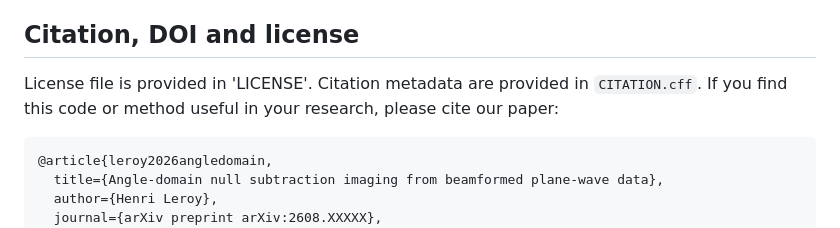
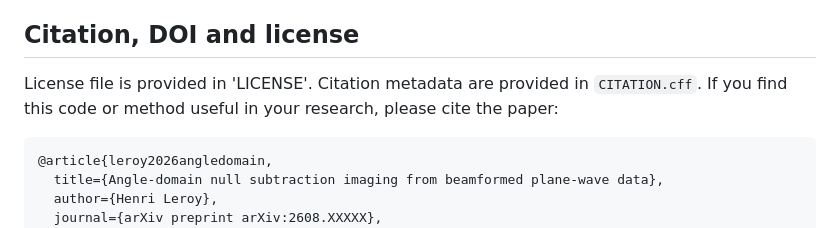
Before and after one commit to hacheleroy/angle_domain_NSI, a Markdown page: README.md, the part around the change. GitHub-like rendering.

Commit message:
Fix citation phrasing in README.md

````diff
--- a/README.md
+++ b/README.md
@@ -149,7 +149,7 @@ Git so reported results cannot be overwritten accidentally.
 ## Citation, DOI and license
 
 License file is provided in 'LICENSE'. Citation metadata are provided in `CITATION.cff`.
-If you find this code or method useful in your research, please cite our paper:
+If you find this code or method useful in your research, please cite the paper:
 
 ```bibtex
 @article{leroy2026angledomain,
````
